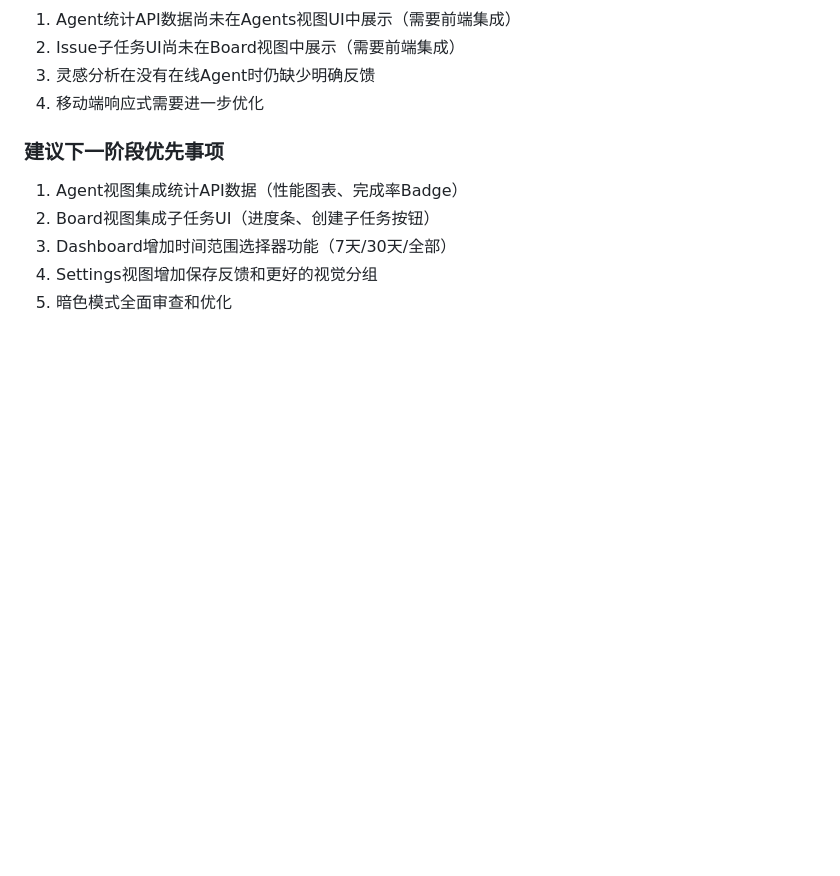
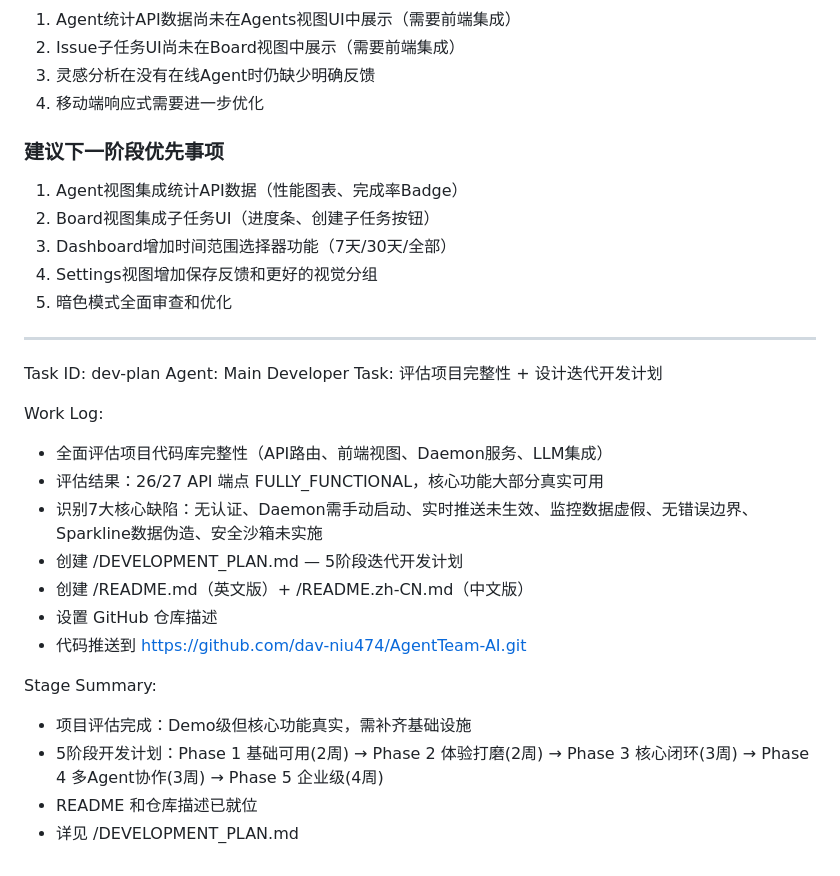
Before and after one commit to dav-niu474/AgentTeam-AI, a Markdown page: worklog.md, the part around the change. GitHub-like rendering; blank space fills up the shorter version.

Commit message:
docs: update worklog with project assessment and dev plan

```diff
--- a/worklog.md
+++ b/worklog.md
@@ -1192,3 +1192,23 @@ Stage Summary:
 3. Dashboard增加时间范围选择器功能（7天/30天/全部）
 4. Settings视图增加保存反馈和更好的视觉分组
 5. 暗色模式全面审查和优化
+
+---
+Task ID: dev-plan
+Agent: Main Developer
+Task: 评估项目完整性 + 设计迭代开发计划
+
+Work Log:
+- 全面评估项目代码库完整性（API路由、前端视图、Daemon服务、LLM集成）
+- 评估结果：26/27 API 端点 FULLY_FUNCTIONAL，核心功能大部分真实可用
+- 识别7大核心缺陷：无认证、Daemon需手动启动、实时推送未生效、监控数据虚假、无错误边界、Sparkline数据伪造、安全沙箱未实施
+- 创建 /DEVELOPMENT_PLAN.md — 5阶段迭代开发计划
+- 创建 /README.md（英文版）+ /README.zh-CN.md（中文版）
+- 设置 GitHub 仓库描述
+- 代码推送到 https://github.com/dav-niu474/AgentTeam-AI.git
+
+Stage Summary:
+- 项目评估完成：Demo级但核心功能真实，需补齐基础设施
+- 5阶段开发计划：Phase 1 基础可用(2周) → Phase 2 体验打磨(2周) → Phase 3 核心闭环(3周) → Phase 4 多Agent协作(3周) → Phase 5 企业级(4周)
+- README 和仓库描述已就位
+- 详见 /DEVELOPMENT_PLAN.md
```
